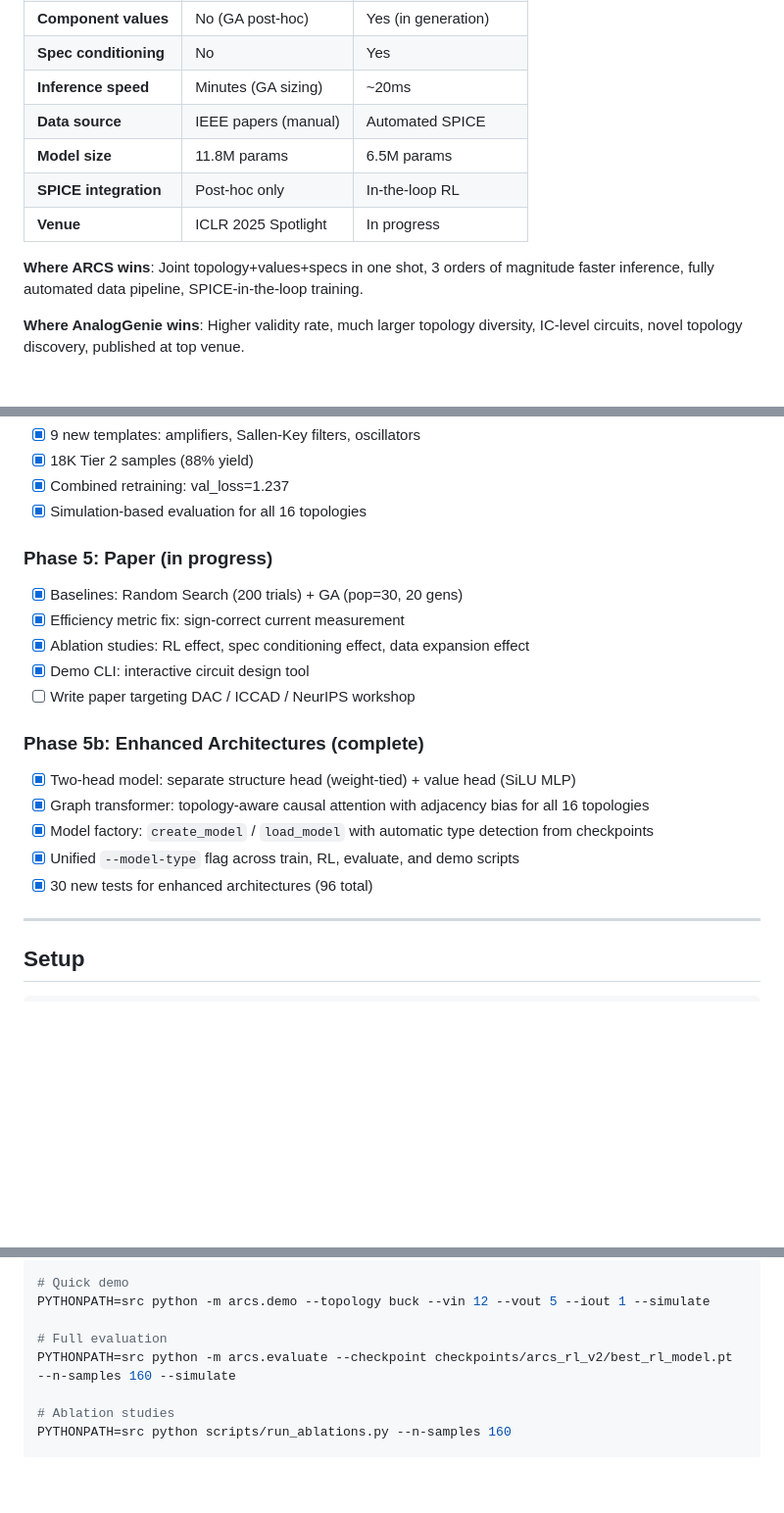
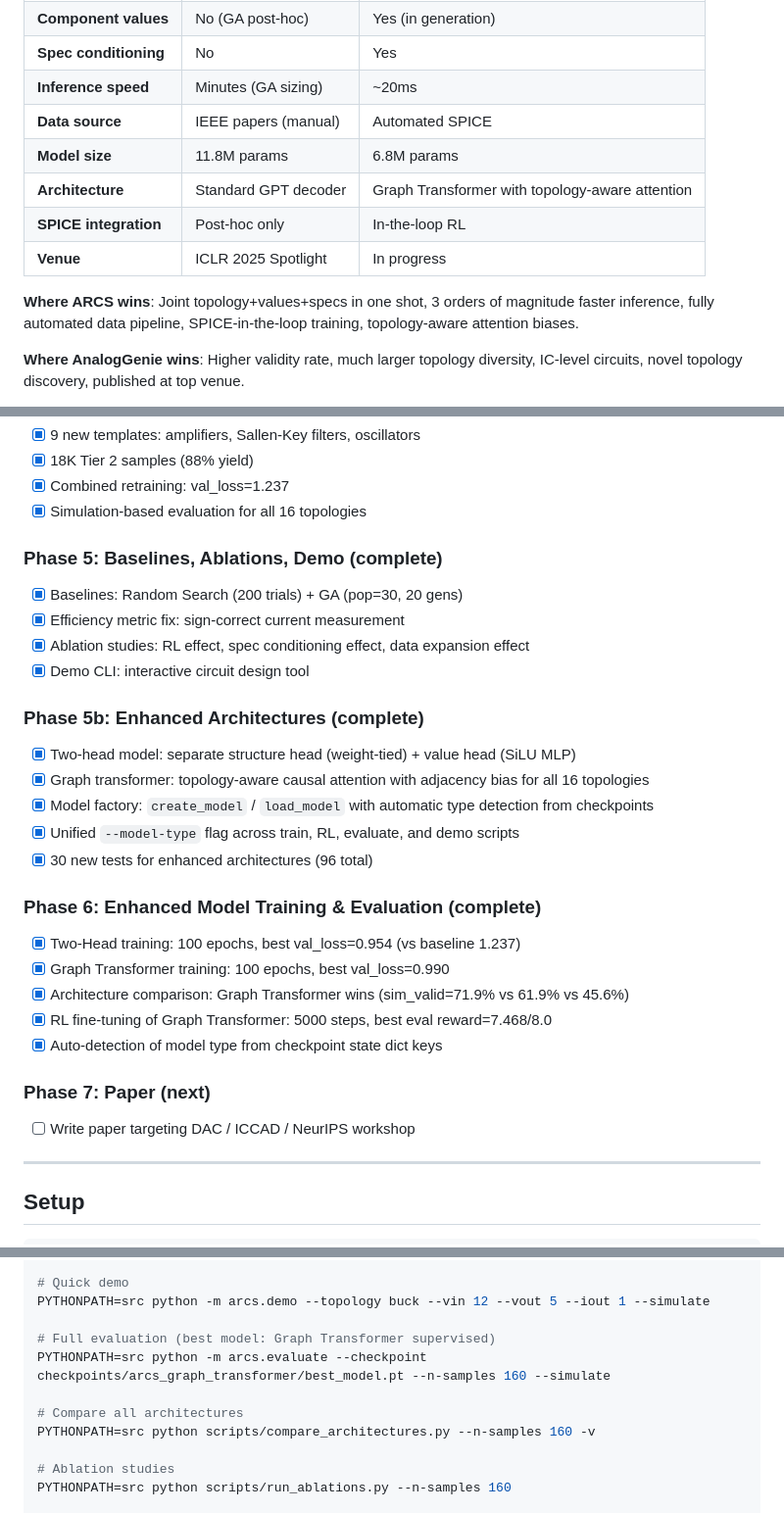
Before and after one commit to tusharpathaknyu/ARCS, a Markdown page: README.md, 3 parts joined by grey strips. Shown at 98% size. Rendered like a GitHub page; blank space fills up the shorter version.

```diff
--- a/README.md
+++ b/README.md
@@ -171,11 +190,12 @@ predict everything from scratch using only the target specification.
 | **Spec conditioning** | No | Yes |
 | **Inference speed** | Minutes (GA sizing) | ~20ms |
 | **Data source** | IEEE papers (manual) | Automated SPICE |
-| **Model size** | 11.8M params | 6.5M params |
+| **Model size** | 11.8M params | 6.8M params |
+| **Architecture** | Standard GPT decoder | Graph Transformer with topology-aware attention |
 | **SPICE integration** | Post-hoc only | In-the-loop RL |
 | **Venue** | ICLR 2025 Spotlight | In progress |
 
-**Where ARCS wins**: Joint topology+values+specs in one shot, 3 orders of magnitude faster inference, fully automated data pipeline, SPICE-in-the-loop training.
+**Where ARCS wins**: Joint topology+values+specs in one shot, 3 orders of magnitude faster inference, fully automated data pipeline, SPICE-in-the-loop training, topology-aware attention biases.
 
 **Where AnalogGenie wins**: Higher validity rate, much larger topology diversity, IC-level circuits, novel topology discovery, published at top venue.
 
@@ -247,12 +267,11 @@ Example output:
 - [x] Combined retraining: val_loss=1.237
 - [x] Simulation-based evaluation for all 16 topologies
 
-### Phase 5: Paper (in progress)
+### Phase 5: Baselines, Ablations, Demo (complete)
 - [x] Baselines: Random Search (200 trials) + GA (pop=30, 20 gens)
 - [x] Efficiency metric fix: sign-correct current measurement
 - [x] Ablation studies: RL effect, spec conditioning effect, data expansion effect
 - [x] Demo CLI: interactive circuit design tool
-- [ ] Write paper targeting DAC / ICCAD / NeurIPS workshop
 
 ### Phase 5b: Enhanced Architectures (complete)
 - [x] Two-head model: separate structure head (weight-tied) + value head (SiLU MLP)
@@ -260,6 +279,16 @@ Example output:
 - [x] Model factory: `create_model` / `load_model` with automatic type detection from checkpoints
 - [x] Unified `--model-type` flag across train, RL, evaluate, and demo scripts
 - [x] 30 new tests for enhanced architectures (96 total)
+
+### Phase 6: Enhanced Model Training & Evaluation (complete)
+- [x] Two-Head training: 100 epochs, best val_loss=0.954 (vs baseline 1.237)
+- [x] Graph Transformer training: 100 epochs, best val_loss=0.990
+- [x] Architecture comparison: Graph Transformer wins (sim_valid=71.9% vs 61.9% vs 45.6%)
+- [x] RL fine-tuning of Graph Transformer: 5000 steps, best eval reward=7.468/8.0
+- [x] Auto-detection of model type from checkpoint state dict keys
+
+### Phase 7: Paper (next)
+- [ ] Write paper targeting DAC / ICCAD / NeurIPS workshop
 
 ---
 
@@ -282,8 +311,11 @@ brew install ngspice  # macOS
 # Quick demo
 PYTHONPATH=src python -m arcs.demo --topology buck --vin 12 --vout 5 --iout 1 --simulate
 
-# Full evaluation
-PYTHONPATH=src python -m arcs.evaluate --checkpoint checkpoints/arcs_rl_v2/best_rl_model.pt --n-samples 160 --simulate
+# Full evaluation (best model: Graph Transformer supervised)
+PYTHONPATH=src python -m arcs.evaluate --checkpoint checkpoints/arcs_graph_transformer/best_model.pt --n-samples 160 --simulate
+
+# Compare all architectures
+PYTHONPATH=src python scripts/compare_architectures.py --n-samples 160 -v
 
 # Ablation studies
 PYTHONPATH=src python scripts/run_ablations.py --n-samples 160
```
Also changed, not shown: other parts of README.md (+39 -20 lines).
